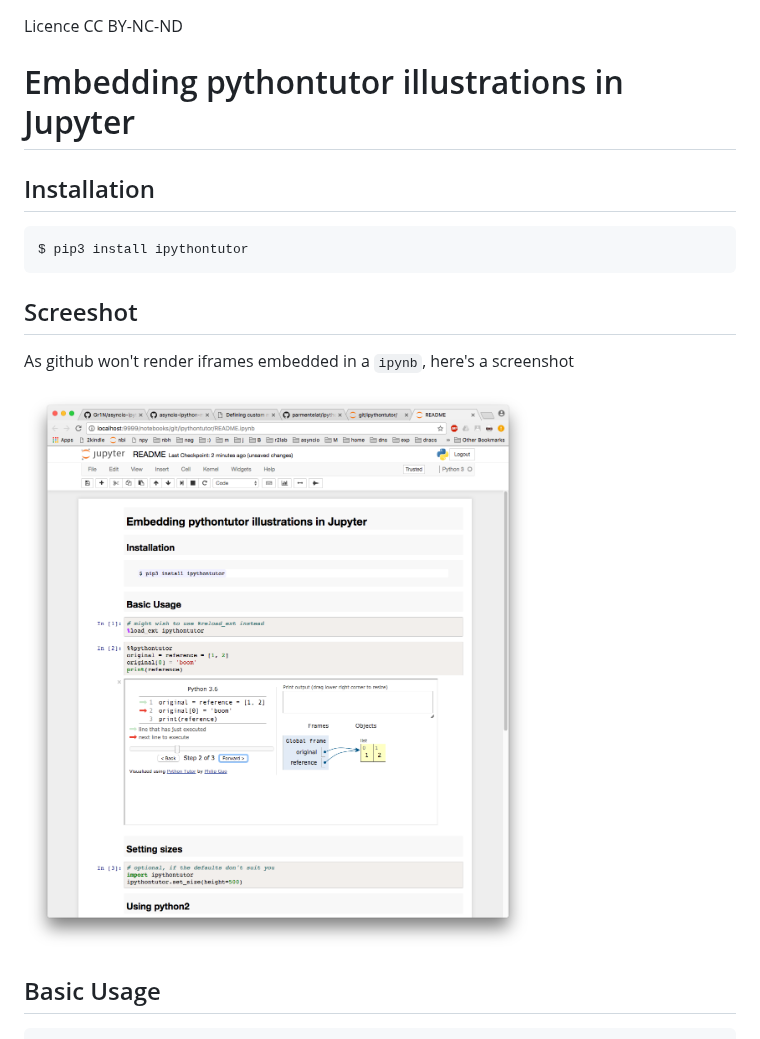
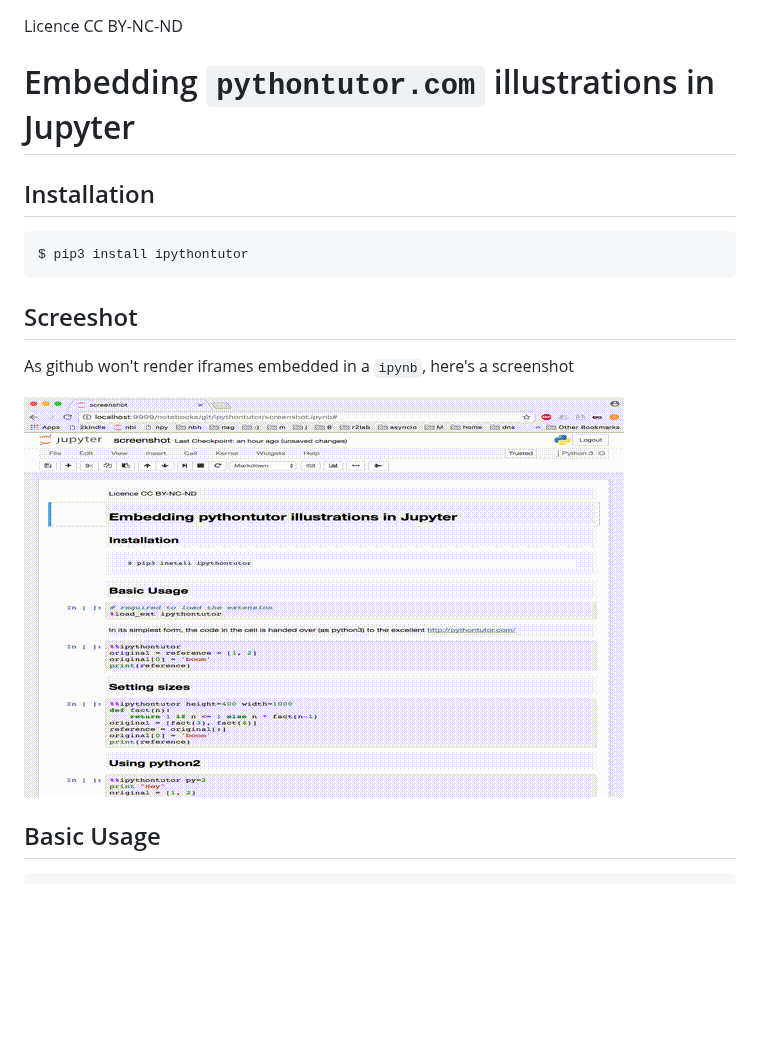
Before and after one commit to parmentelat/ipythontutor, a Markdown page: README.md, the part around one of its changes. Rendered like a GitHub page; pictures changed too: screenshot.gif (added), screenshot.png (deleted); blank space fills up the shorter version.

Commit message:
arguments set on the magic line screenshot is a gif

```diff
--- a/README.md
+++ b/README.md
@@ -1,7 +1,7 @@
 
 <span style="float:left;">Licence CC BY-NC-ND</span>
 
-# Embedding pythontutor illustrations in Jupyter
+# Embedding `pythontutor.com` illustrations in Jupyter
 
 ## Installation
 
@@ -13,7 +13,7 @@ $ pip3 install ipythontutor
 
 As github won't render iframes embedded in a `ipynb`, here's a screenshot
 
-![](screenshot.png)
+![](screenshot.gif)
 
 ## Basic Usage
 
```
Also changed, not shown: other parts of README.md (+33 -4 lines), 4 other files.
